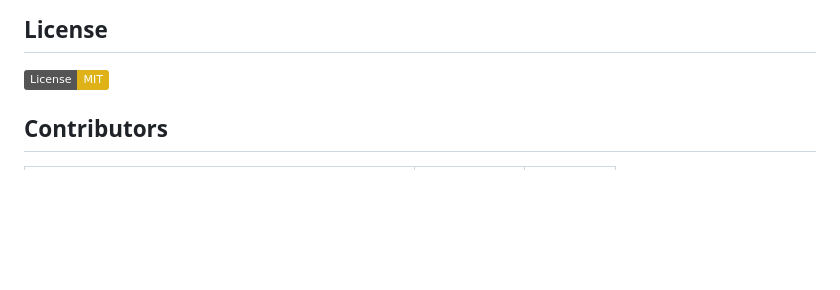
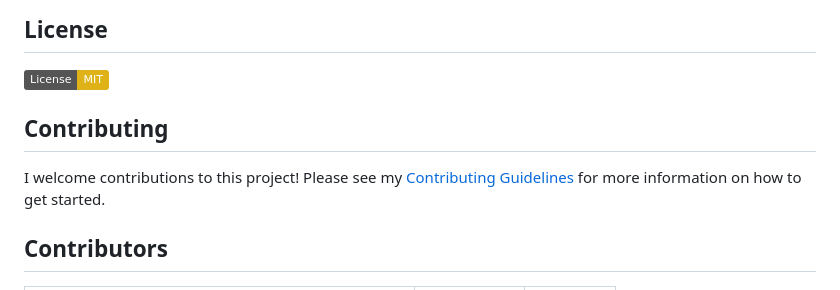
Before and after one commit to lnnrtwttkhn/recipes, a Markdown page: README.md, the part around the change. Drawn GitHub-style; badges without logos; blank space fills up the shorter version.

Commit message:
Link CONTRIBUTING file in README

```diff
--- a/README.md
+++ b/README.md
@@ -8,6 +8,10 @@
 ## License
 
 [![License: MIT](https://img.shields.io/badge/License-MIT-yellow.svg)](https://opensource.org/licenses/MIT)
+
+## Contributing
+
+I welcome contributions to this project! Please see my [Contributing Guidelines](CONTRIBUTING.md) for more information on how to get started.
 
 ## Contributors
 
```
